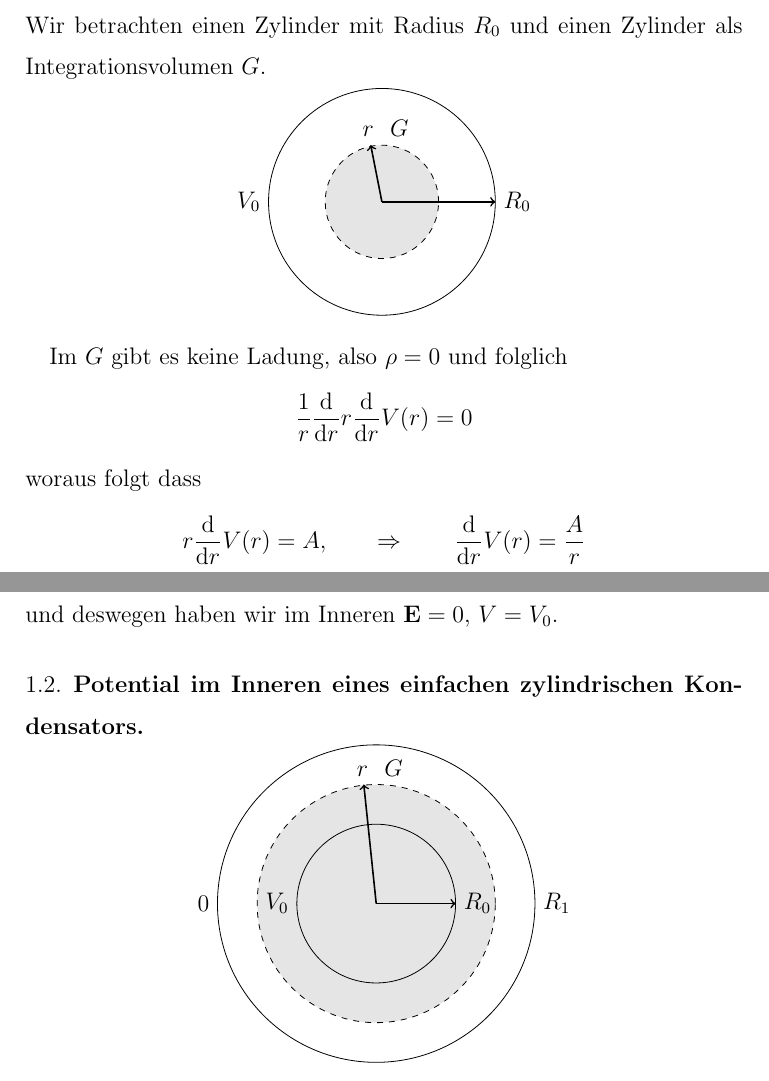
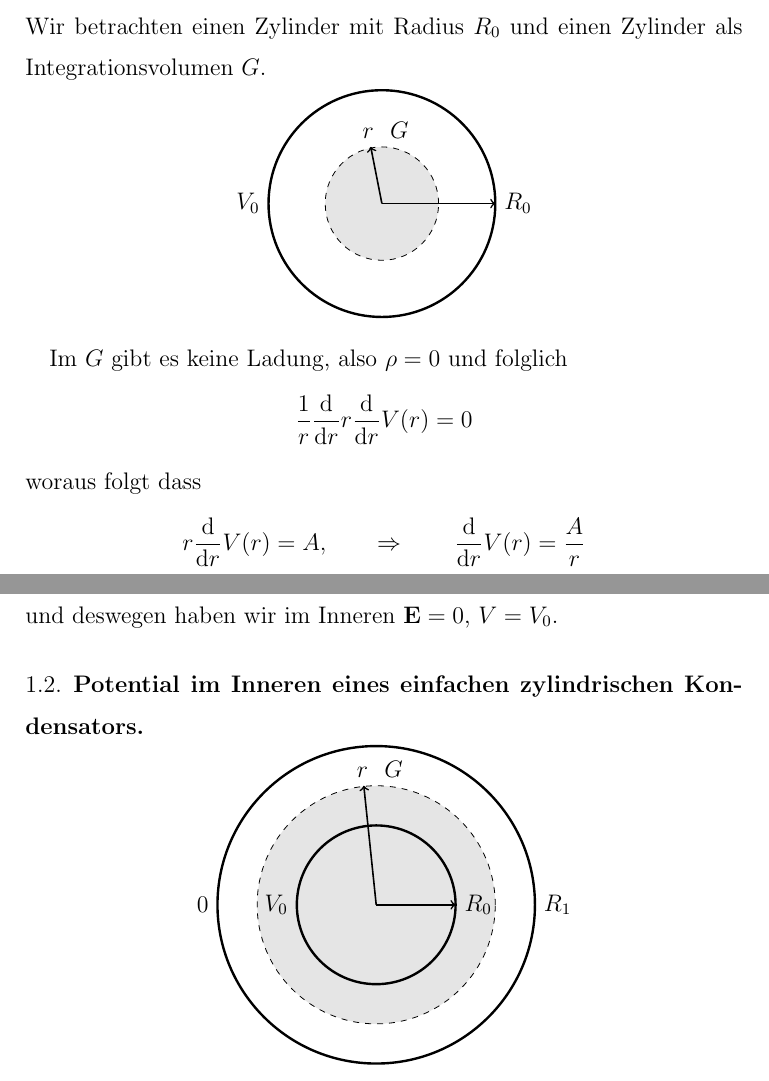
Before and after one commit to alejandrogallo/tutorium-elektrodynamik-SS-2019, a LaTeX paper (kondensator/main.tex, which reads kondensator/figures/simple-cylinder.tex, kondensator/figures/two-cylinders.tex): two parts of pages 1 and 2 of 5, joined at a grey line, cut so that both start at the same text. Compiled offline with pdfLaTeX.

Commit message:
Change thickness

```diff
--- a/kondensator/figures/simple-cylinder.tex
+++ b/kondensator/figures/simple-cylinder.tex
@@ -1,5 +1,5 @@
 \begin{tikzpicture}
-  \draw
+  \draw[very thick]
     (0,0) circle [radius=2cm]
     ++ (2cm,0) node (R0) [right] {$R_0$}
     (0,0) ++ (-2cm,0) node  [left] {$V_0$}
--- a/kondensator/figures/two-cylinders.tex
+++ b/kondensator/figures/two-cylinders.tex
@@ -5,13 +5,13 @@
     node (G) [above left] {$r$}
   ;
   \draw[->, thick] (0,0) -- (G);
-  \draw
+  \draw[very thick]
     (0,0) circle [radius=2cm]
     ++ (2cm,0) node (R0) [right] {$R_0$}
     (0,0) ++ (-2cm,0) node  [left] {$V_0$}
   ;
   \draw[->, thick] (0,0) -- (R0);
-  \draw
+  \draw[very thick]
     (0,0) circle [radius=4cm]
     ++ (4cm,0) node (R1) [right] {$R_1$}
     (0,0) ++ (-4cm,0) node  [left] {$0$}
```
